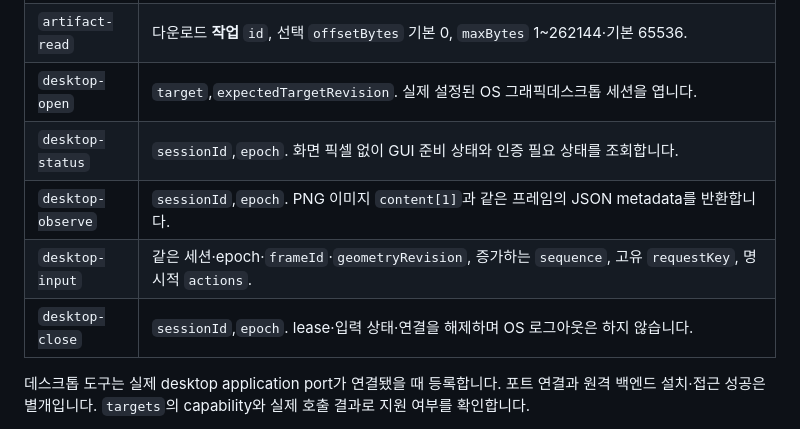
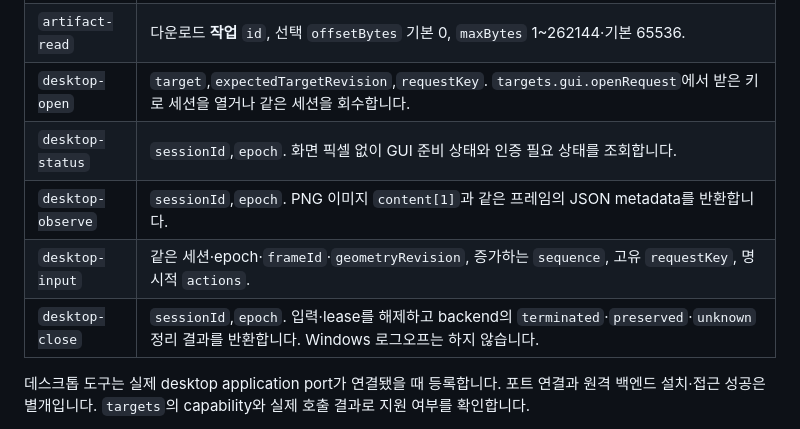
Before and after one commit to jaeseongs95/ssh-approval-portal, a Markdown page: docs/mcp-tools.ko.md, the part around the change. GitHub-like rendering.

```diff
--- a/docs/mcp-tools.ko.md
+++ b/docs/mcp-tools.ko.md
@@ -22,11 +22,11 @@
 | `artifact-status` | 같은 전송 `id`. staging metadata 또는 이미 제출된 작업을 조회합니다. |
 | `artifact-finish` | 같은 전송 `id`. 크기·해시 검증 뒤 기존 파일 승인 정책으로 제출합니다. |
 | `artifact-read` | 다운로드 **작업** `id`, 선택 `offsetBytes` 기본 0, `maxBytes` 1~262144·기본 65536. |
-| `desktop-open` | `target`,`expectedTargetRevision`. 실제 설정된 OS 그래픽데스크톱 세션을 엽니다. |
+| `desktop-open` | `target`,`expectedTargetRevision`,`requestKey`. `targets.gui.openRequest`에서 받은 키로 세션을 열거나 같은 세션을 회수합니다. |
 | `desktop-status` | `sessionId`,`epoch`. 화면 픽셀 없이 GUI 준비 상태와 인증 필요 상태를 조회합니다. |
 | `desktop-observe` | `sessionId`,`epoch`. PNG 이미지 `content[1]`과 같은 프레임의 JSON metadata를 반환합니다. |
 | `desktop-input` | 같은 세션·epoch·`frameId`·`geometryRevision`, 증가하는 `sequence`, 고유 `requestKey`, 명시적 `actions`. |
-| `desktop-close` | `sessionId`,`epoch`. lease·입력 상태·연결을 해제하며 OS 로그아웃은 하지 않습니다. |
+| `desktop-close` | `sessionId`,`epoch`. 입력·lease를 해제하고 backend의 `terminated`·`preserved`·`unknown` 정리 결과를 반환합니다. Windows 로그오프는 하지 않습니다. |
 
 데스크톱 도구는 실제 desktop application port가 연결됐을 때 등록합니다. 포트 연결과 원격 백엔드 설치·접근 성공은 별개입니다. `targets`의 capability와 실제 호출 결과로 지원 여부를 확인합니다.
 
```
Also changed, not shown: docs/agent-clients.ko.md (+1 -1 lines), docs/desktop.ko.md (+21 -9 lines).
